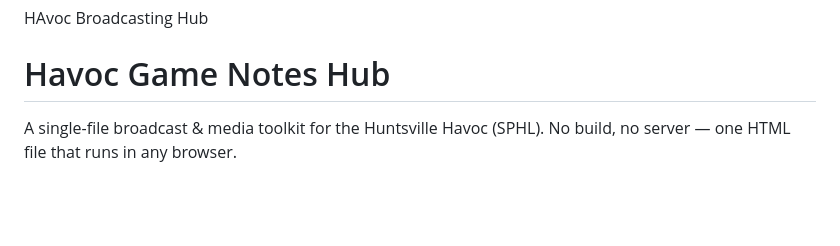
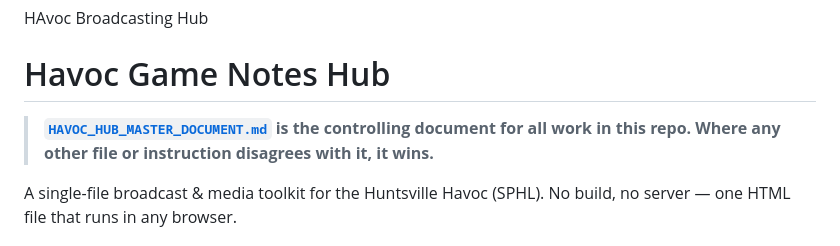
Before and after one commit to murphsmurph/Havoc-Broadcast-Hub, a Markdown page: README.md, the part around the change. Rendered like a GitHub page; blank space fills up the shorter version.

```diff
--- a/README.md
+++ b/README.md
@@ -1,6 +1,8 @@
 # Havoc-Broadcast-Hub
 HAvoc Broadcasting Hub
 # Havoc Game Notes Hub
+
+> **[`HAVOC_HUB_MASTER_DOCUMENT.md`](HAVOC_HUB_MASTER_DOCUMENT.md) is the controlling document for all work in this repo. Where any other file or instruction disagrees with it, it wins.**
 
 A single-file broadcast & media toolkit for the Huntsville Havoc (SPHL). No build, no server — one HTML file that runs in any browser.
 
```
Also changed, not shown: HAVOC_HUB_MASTER_DOCUMENT.md (added, +92 -0 lines).
